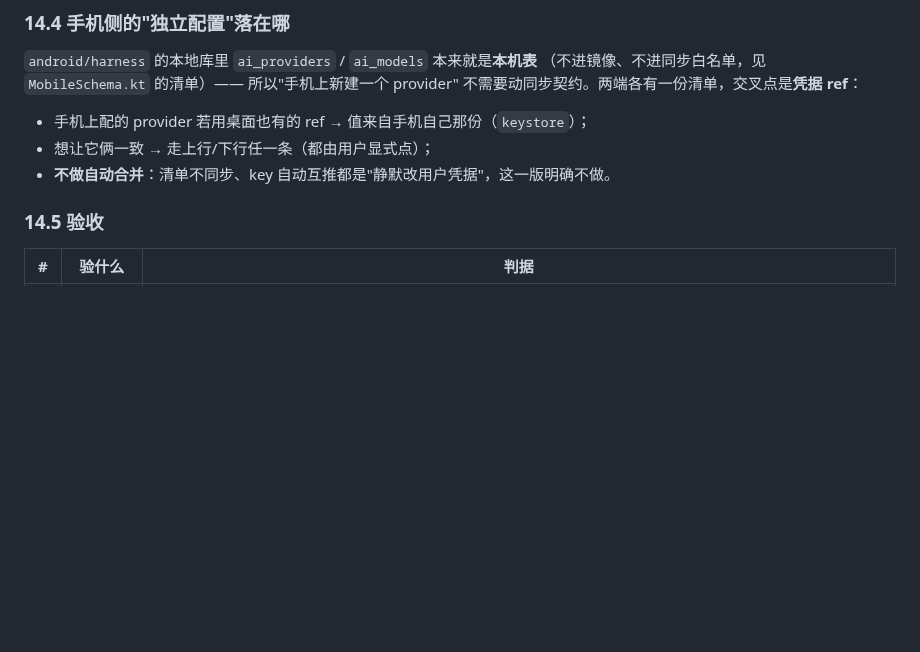
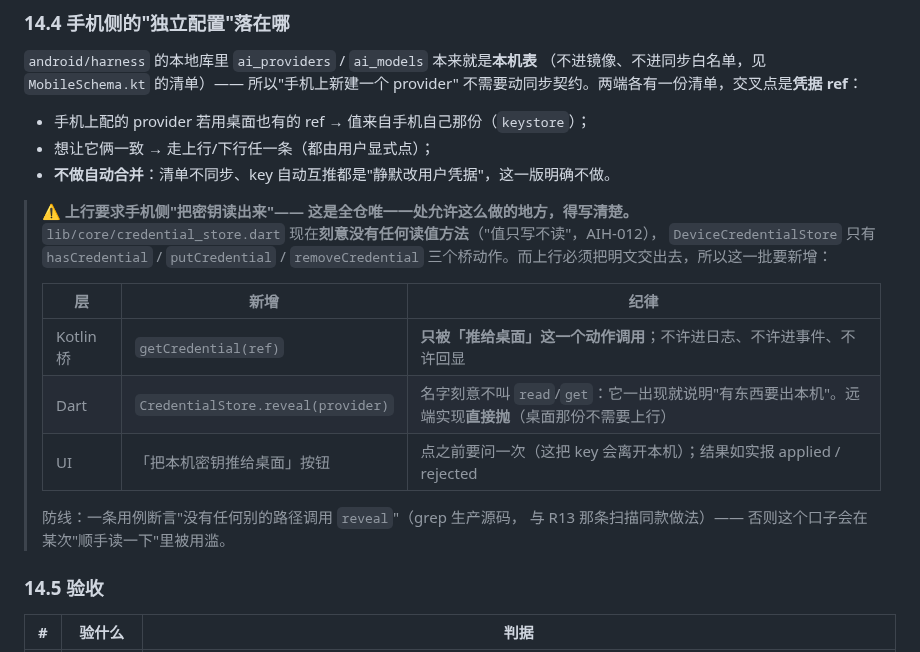
Before and after one commit to pixelllip/ComfyHub, a Markdown page: docs/pairing-design.md, the part around the change. Drawn GitHub-style; blank space fills up the shorter version.

Commit message:
配对设计 §14.4：记下上行要求手机侧读密钥这一处口子（新增 reveal 的唯一用途与防线）
设计时抓到的一件事：CredentialStore 现在**刻意没有读值方法**（值只写不读，AIH-012），
而『把手机上的 key 推给桌面』必须把明文交出去。所以这一批要新增
Kotlin 桥的 getCredential(ref) + Dart 的 CredentialStore.reveal(provider)：
- 名字不叫 read/get，一出现就说明有东西要出本机；
- 远端实现直接抛（桌面那份不需要上行）；
- UI 点之前问一次（这把 key 会离开本机）；
- 防线：一条扫描生产源码的用例，断言除『推给桌面』外没有别的调用点。

```diff
--- a/docs/pairing-design.md
+++ b/docs/pairing-design.md
@@ -638,6 +638,20 @@ PUT /api/ai/credentials
 - 想让它俩一致 → 走上行/下行任一条（都由用户显式点）；
 - **不做自动合并**：清单不同步、key 自动互推都是"静默改用户凭据"，这一版明确不做。
 
+> ⚠ **上行要求手机侧"把密钥读出来"—— 这是全仓唯一一处允许这么做的地方，得写清楚。**
+> `lib/core/credential_store.dart` 现在**刻意没有任何读值方法**（"值只写不读"，AIH-012），
+> `DeviceCredentialStore` 只有 `hasCredential` / `putCredential` / `removeCredential`
+> 三个桥动作。而上行必须把明文交出去，所以这一批要新增：
+>
+> | 层 | 新增 | 纪律 |
+> | --- | --- | --- |
+> | Kotlin 桥 | `getCredential(ref)` | **只被「推给桌面」这一个动作调用**；不许进日志、不许进事件、不许回显 |
+> | Dart | `CredentialStore.reveal(provider)` | 名字刻意不叫 `read`/`get`：它一出现就说明"有东西要出本机"。远端实现**直接抛**（桌面那份不需要上行） |
+> | UI | 「把本机密钥推给桌面」按钮 | 点之前要问一次（这把 key 会离开本机）；结果如实报 applied / rejected |
+>
+> 防线：一条用例断言"没有任何别的路径调用 `reveal`"（grep 生产源码，
+> 与 R13 那条扫描同款做法）—— 否则这个口子会在某次"顺手读一下"里被用滥。
+
 ### 14.5 验收
 
 | # | 验什么 | 判据 |
```
